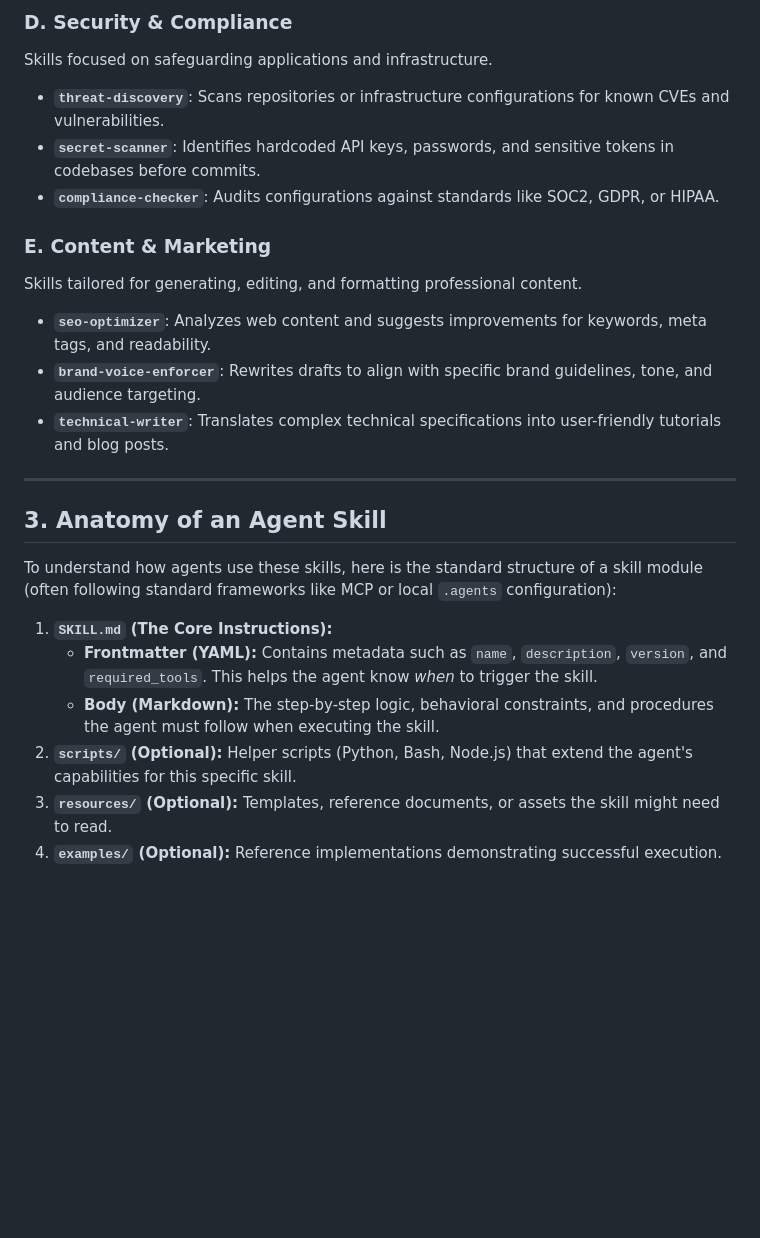
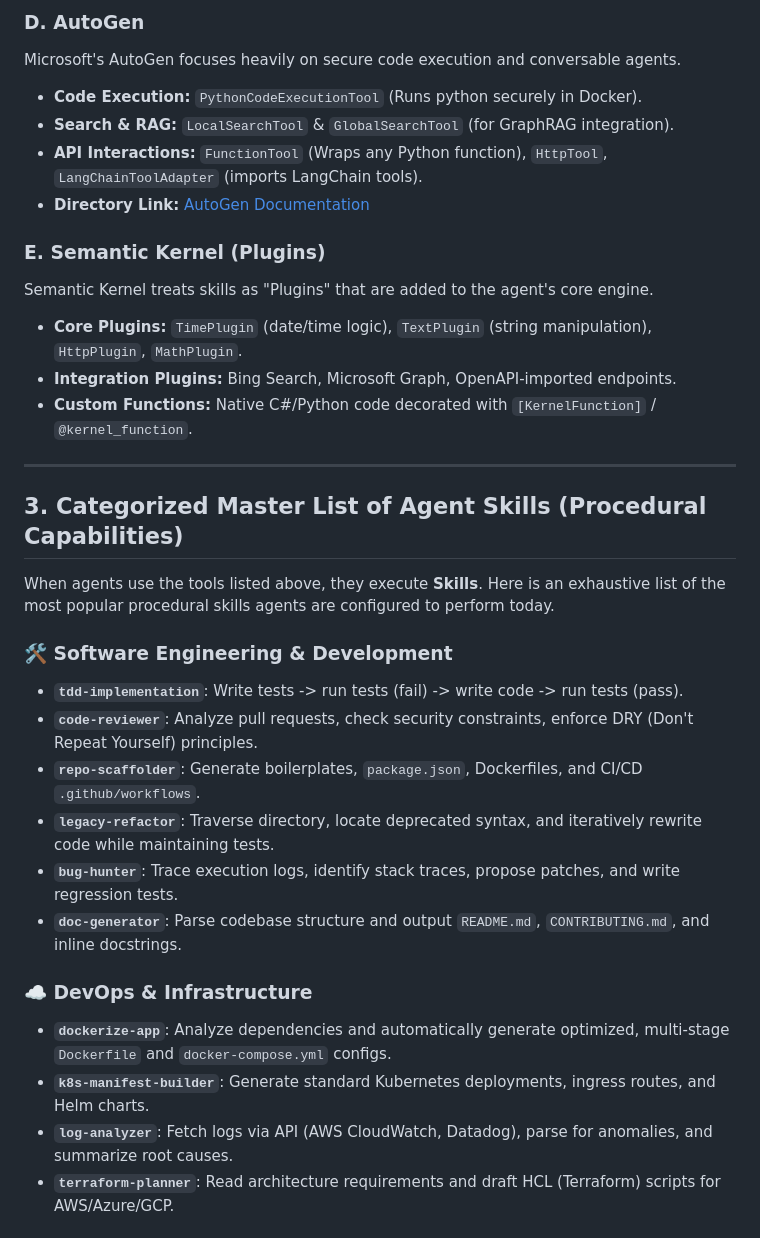
Before and after one commit to girishlade111/MCP-Directory, a Markdown page: AI Agent Skills Directory.md, the part around one of its changes. Drawn GitHub-style; blank space fills up the shorter version.

```diff
--- a/AI Agent Skills Directory.md
+++ b/AI Agent Skills Directory.md
@@ -48,25 +52,34 @@ Skills enabling agents to act as data analysts and engineers.
 
-### D. Security & Compliance
-Skills focused on safeguarding applications and infrastructure.
-*   **`threat-discovery`**: Scans repositories or infrastructure configurations for known CVEs and vulnerabilities.
-*   **`secret-scanner`**: Identifies hardcoded API keys, passwords, and sensitive tokens in codebases before commits.
-*   **`compliance-checker`**: Audits configurations against standards like SOC2, GDPR, or HIPAA.
+### D. AutoGen
+Microsoft's AutoGen focuses heavily on secure code execution and conversable agents.
+*   **Code Execution:** `PythonCodeExecutionTool` (Runs python securely in Docker).
+*   **Search & RAG:** `LocalSearchTool` & `GlobalSearchTool` (for GraphRAG integration).
+*   **API Interactions:** `FunctionTool` (Wraps any Python function), `HttpTool`, `LangChainToolAdapter` (imports LangChain tools).
+*   **Directory Link:** [AutoGen Documentation](https://microsoft.github.io/autogen/)
 
-### E. Content & Marketing
-Skills tailored for generating, editing, and formatting professional content.
-*   **`seo-optimizer`**: Analyzes web content and suggests improvements for keywords, meta tags, and readability.
-*   **`brand-voice-enforcer`**: Rewrites drafts to align with specific brand guidelines, tone, and audience targeting.
-*   **`technical-writer`**: Translates complex technical specifications into user-friendly tutorials and blog posts.
+### E. Semantic Kernel (Plugins)
+Semantic Kernel treats skills as "Plugins" that are added to the agent's core engine.
+*   **Core Plugins:** `TimePlugin` (date/time logic), `TextPlugin` (string manipulation), `HttpPlugin`, `MathPlugin`.
+*   **Integration Plugins:** Bing Search, Microsoft Graph, OpenAPI-imported endpoints.
+*   **Custom Functions:** Native C#/Python code decorated with `[KernelFunction]` / `@kernel_function`.
 
 ---
 
-## 3. Anatomy of an Agent Skill
+## 3. Categorized Master List of Agent Skills (Procedural Capabilities)
 
-To understand how agents use these skills, here is the standard structure of a skill module (often following standard frameworks like MCP or local `.agents` configuration):
+When agents use the tools listed above, they execute **Skills**. Here is an exhaustive list of the most popular procedural skills agents are configured to perform today.
 
-1.  **`SKILL.md` (The Core Instructions):**
-    *   **Frontmatter (YAML):** Contains metadata such as `name`, `description`, `version`, and `required_tools`. This helps the agent know *when* to trigger the skill.
-    *   **Body (Markdown):** The step-by-step logic, behavioral constraints, and procedures the agent must follow when executing the skill.
-2.  **`scripts/` (Optional):** Helper scripts (Python, Bash, Node.js) that extend the agent's capabilities for this specific skill.
-3.  **`resources/` (Optional):** Templates, reference documents, or assets the skill might need to read.
-4.  **`examples/` (Optional):** Reference implementations demonstrating successful execution.
+### 🛠️ Software Engineering & Development
+*   **`tdd-implementation`**: Write tests -> run tests (fail) -> write code -> run tests (pass).
+*   **`code-reviewer`**: Analyze pull requests, check security constraints, enforce DRY (Don't Repeat Yourself) principles.
+*   **`repo-scaffolder`**: Generate boilerplates, `package.json`, Dockerfiles, and CI/CD `.github/workflows`.
+*   **`legacy-refactor`**: Traverse directory, locate deprecated syntax, and iteratively rewrite code while maintaining tests.
+*   **`bug-hunter`**: Trace execution logs, identify stack traces, propose patches, and write regression tests.
+*   **`doc-generator`**: Parse codebase structure and output `README.md`, `CONTRIBUTING.md`, and inline docstrings.
+
+### ☁️ DevOps & Infrastructure
+*   **`dockerize-app`**: Analyze dependencies and automatically generate optimized, multi-stage `Dockerfile` and `docker-compose.yml` configs.
+*   **`k8s-manifest-builder`**: Generate standard Kubernetes deployments, ingress routes, and Helm charts.
+*   **`log-analyzer`**: Fetch logs via API (AWS CloudWatch, Datadog), parse for anomalies, and summarize root causes.
+*   **`terraform-planner`**: Read architecture requirements and draft HCL (Terraform) scripts for AWS/Azure/GCP.
+
```
Also changed, not shown: other parts of AI Agent Skills Directory.md (+77 -38 lines).
